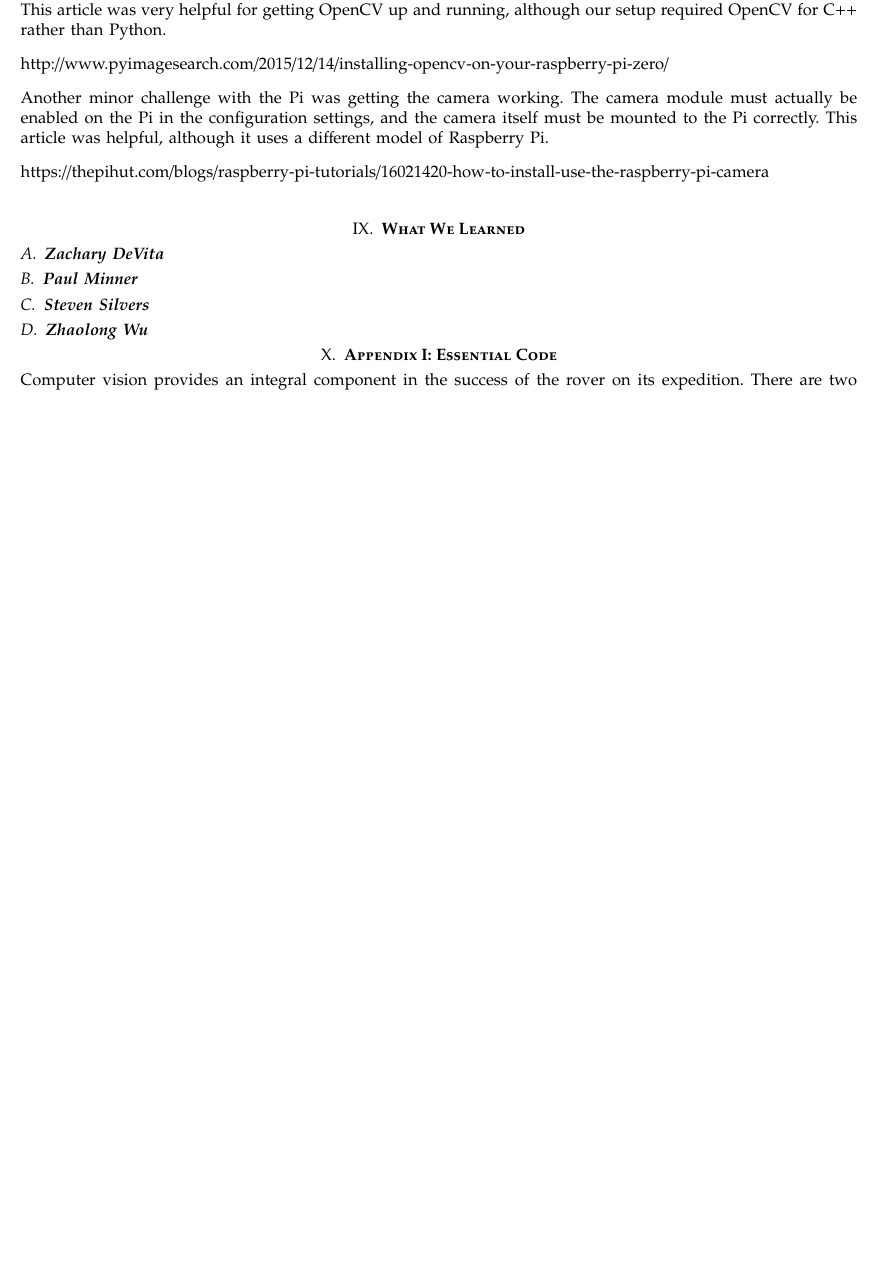
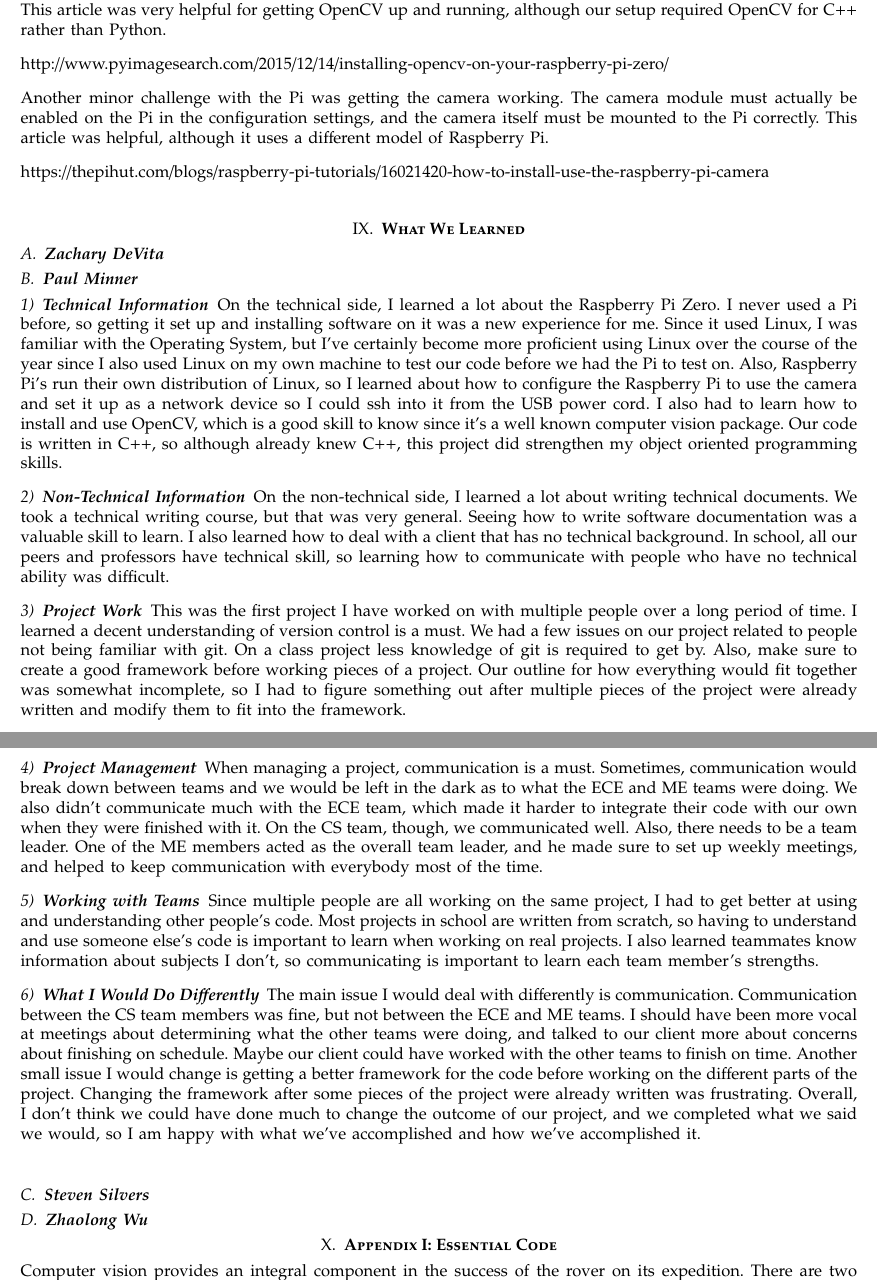
Before and after one commit to ARLISS-oregonstate-1617capstone/ARLISS-Micro-Satellite-Project, a LaTeX paper (final report/final.tex): part of page 29 of 32 before the commit and two parts of pages 30 and 31 of 34 after it, the two joined at a grey line, cut so that both start at the same text, the shorter picture padded with empty space. Compiled offline with pdfLaTeX; a missing font is replaced by an installed copy or a similar font; a LaTeX package or settings file that is missing is left out.

Commit message:
Added Paul Minner's section

```diff
--- a/final report/final.tex
+++ b/final report/final.tex
@@ -642,6 +642,23 @@ https://thepihut.com/blogs/raspberry-pi-tutorials/16021420-how-to-install-use-th
 \subsection{\textbf{Zachary DeVita}}
 
 \subsection{\textbf{Paul Minner}}
+\subsubsection{\textbf{Technical Information}}
+On the technical side, I learned a lot about the Raspberry Pi Zero. I never used a Pi before, so getting it set up and installing software on it was a new experience for me. Since it used Linux, I was familiar with the Operating System, but I've certainly become more proficient using Linux over the course of the year since I also used Linux on my own machine to test our code before we had the Pi to test on. Also, Raspberry Pi's run their own distribution of Linux, so I learned about how to configure the Raspberry Pi to use the camera and set it up as a network device so I could ssh into it from the USB power cord. I also had to learn how to install and use OpenCV, which is a good skill to know since it's a well known computer vision package. Our code is written in C++, so although already knew C++, this project did strengthen my object oriented programming skills.\vspace{.3cm}
+
+\subsubsection{\textbf{Non-Technical Information}}
+On the non-technical side, I learned a lot about writing technical documents. We took a technical writing course, but that was very general. Seeing how to write software documentation was a valuable skill to learn. I also learned how to deal with a client that has no technical background. In school, all our peers and professors have technical skill, so learning how to communicate with people who have no technical ability was difficult.\vspace{.3cm}
+
+\subsubsection{\textbf{Project Work}}
+This was the first project I have worked on with multiple people over a long period of time. I learned a decent understanding of version control is a must. We had a few issues on our project related to people not being familiar with git. On a class project less knowledge of git is required to get by. Also, make sure to create a good framework before working pieces of a project. Our outline for how everything would fit together was somewhat incomplete, so I had to figure something out after multiple pieces of the project were already written and modify them to fit into the framework.\vspace{.3cm}
+
+\subsubsection{\textbf{Project Management}}
+When managing a project, communication is a must. Sometimes, communication would break down between teams and we would be left in the dark as to what the ECE and ME teams were doing. We also didn't communicate much with the ECE team, which made it harder to integrate their code with our own when they were finished with it. On the CS team, though, we communicated well. Also, there needs to be a team leader. One of the ME members acted as the overall team leader, and he made sure to set up weekly meetings, and helped to keep communication with everybody most of the time.\vspace{.3cm}
+
+\subsubsection{\textbf{Working with Teams}}
+Since multiple people are all working on the same project, I had to get better at using and understanding other people's code. Most projects in school are written from scratch, so having to understand and use someone else's code is important to learn when working on real projects. I also learned teammates know information about subjects I don't, so communicating is important to learn each team member's strengths.\vspace{.3cm}
+
+\subsubsection{\textbf{What I Would Do Differently}}
+The main issue I would deal with differently is communication. Communication between the CS team members was fine, but not between the ECE and ME teams. I should have been more vocal at meetings about determining what the other teams were doing, and talked to our client more about concerns about finishing on schedule. Maybe our client could have worked with the other teams to finish on time. Another small issue I would change is getting a better framework for the code before working on the different parts of the project. Changing the framework after some pieces of the project were already written was frustrating. Overall, I don't think we could have done much to change the outcome of our project, and we completed what we said we would, so I am happy with what we've accomplished and how we've accomplished it.\vspace{.3cm}
 
 \subsection{\textbf{Steven Silvers}}
 
```
